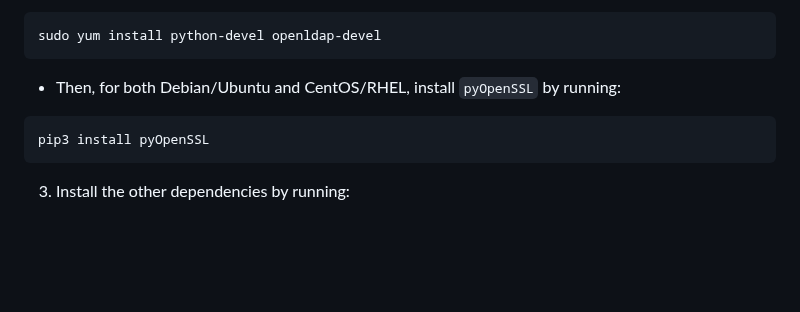
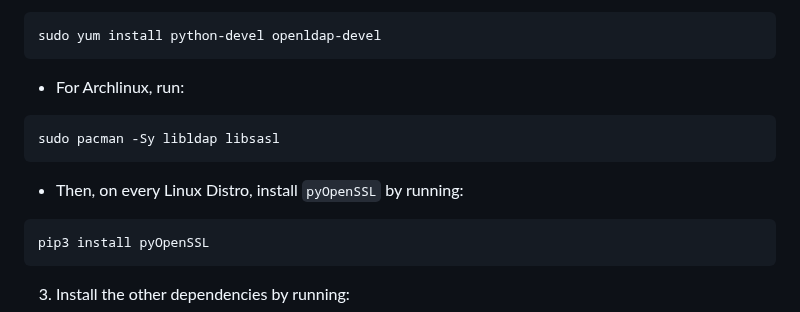
Before and after one commit to skills/secure-code-game, a Markdown page: README.md, the part around the change. GitHub-like rendering; blank space fills up the shorter version.

Commit message:
⭐ feat: add archlinux related packages/guides

````diff
--- a/README.md
+++ b/README.md
@@ -52,7 +52,11 @@ sudo apt-get install libldap2-dev libsasl2-dev
 ```bash
 sudo yum install python-devel openldap-devel
 ```
-- Then, for both Debian/Ubuntu and CentOS/RHEL, install `pyOpenSSL` by running:
+- For Archlinux, run:
+```bash
+sudo pacman -Sy libldap libsasl
+```
+- Then, on every Linux Distro, install `pyOpenSSL` by running:
 ```bash
 pip3 install pyOpenSSL
 ```
````
